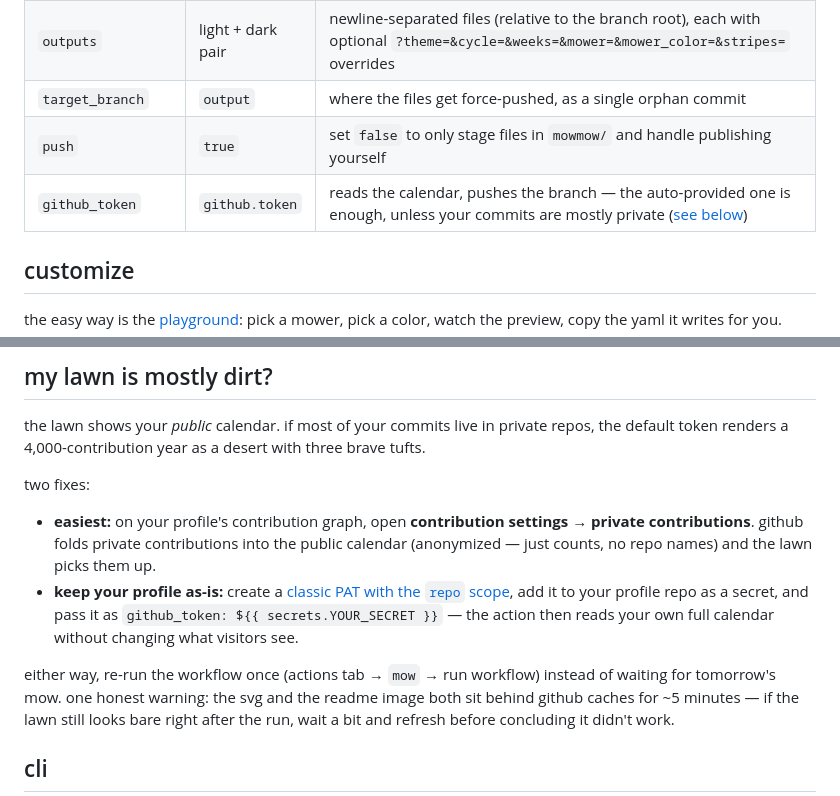
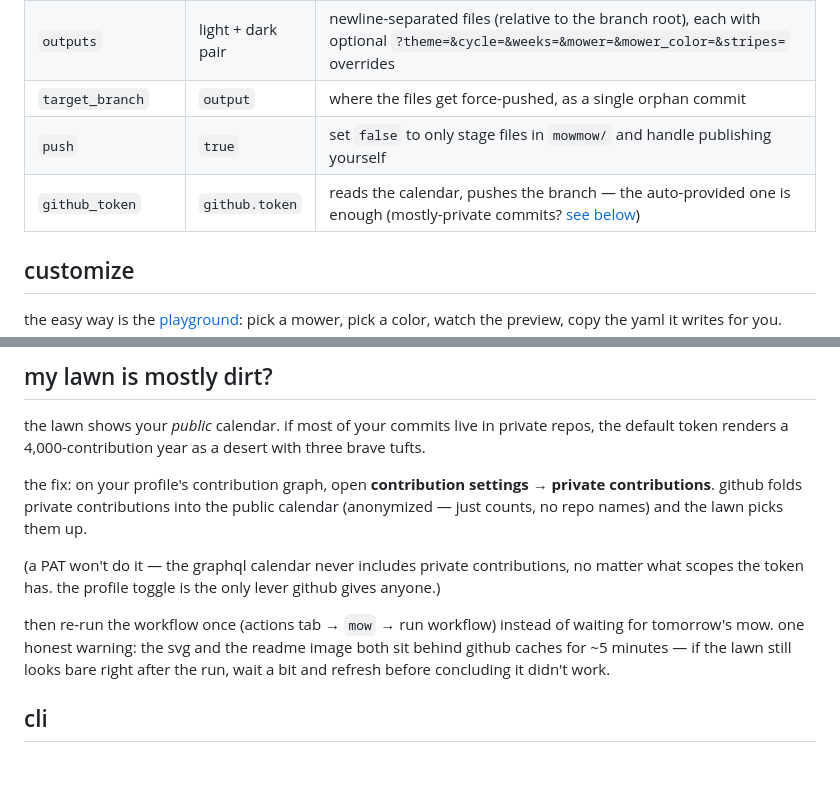
Before and after one commit to sudongcu/mowmow, a Markdown page: README.md, 2 parts joined by grey strips. Rendered like a GitHub page; blank space fills up the shorter version.

Commit message:
readme: drop the PAT option from the private-contributions faq

```diff
--- a/README.md
+++ b/README.md
@@ -80,7 +80,7 @@ suspiciously bare, see [my lawn is mostly dirt?](#my-lawn-is-mostly-dirt).
 | `outputs` | light + dark pair | newline-separated files (relative to the branch root), each with optional `?theme=&cycle=&weeks=&mower=&mower_color=&stripes=` overrides |
 | `target_branch` | `output` | where the files get force-pushed, as a single orphan commit |
 | `push` | `true` | set `false` to only stage files in `mowmow/` and handle publishing yourself |
-| `github_token` | `github.token` | reads the calendar, pushes the branch — the auto-provided one is enough, unless your commits are mostly private ([see below](#my-lawn-is-mostly-dirt)) |
+| `github_token` | `github.token` | reads the calendar, pushes the branch — the auto-provided one is enough (mostly-private commits? [see below](#my-lawn-is-mostly-dirt)) |
 
 ## customize
 
@@ -130,19 +130,16 @@ the lawn shows your *public* calendar. if most of your commits live in
 private repos, the default token renders a 4,000-contribution year as a
 desert with three brave tufts.
 
-two fixes:
+the fix: on your profile's contribution graph, open **contribution
+settings → private contributions**. github folds private contributions
+into the public calendar (anonymized — just counts, no repo names) and
+the lawn picks them up.
 
-- **easiest:** on your profile's contribution graph, open **contribution
-  settings → private contributions**. github folds private contributions
-  into the public calendar (anonymized — just counts, no repo names) and
-  the lawn picks them up.
-- **keep your profile as-is:** create a
-  [classic PAT with the `repo` scope](https://github.com/settings/tokens/new?scopes=repo&description=mowmow),
-  add it to your profile repo as a secret, and pass it as
-  `github_token: ${{ secrets.YOUR_SECRET }}` — the action then reads your
-  own full calendar without changing what visitors see.
+(a PAT won't do it — the graphql calendar never includes private
+contributions, no matter what scopes the token has. the profile toggle
+is the only lever github gives anyone.)
 
-either way, re-run the workflow once (actions tab → `mow` → run workflow)
+then re-run the workflow once (actions tab → `mow` → run workflow)
 instead of waiting for tomorrow's mow. one honest warning: the svg and the
 readme image both sit behind github caches for ~5 minutes — if the lawn
 still looks bare right after the run, wait a bit and refresh before
```
